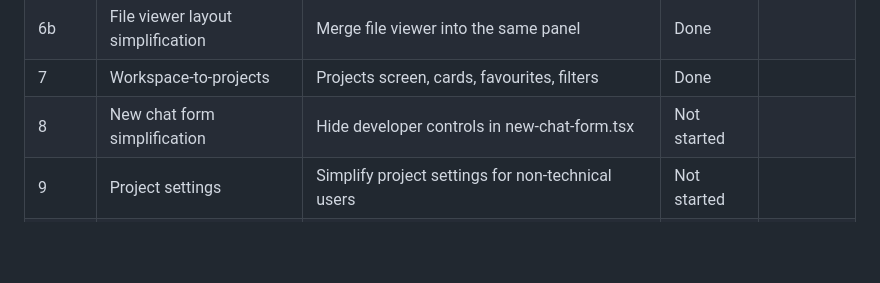
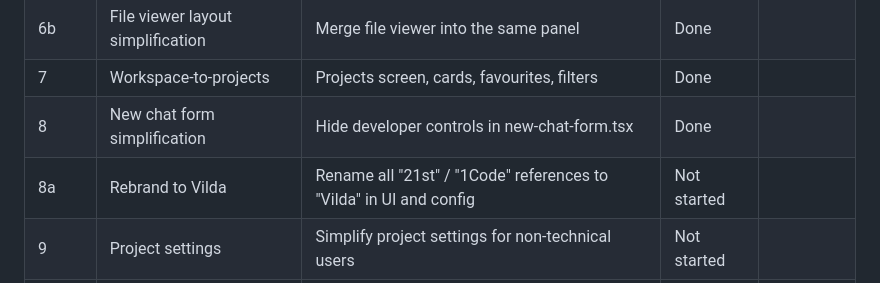
Before and after one commit to productamp/vilde-x1, a Markdown page: CLAUDE.md, the part around the change. GitHub-like rendering; blank space fills up the shorter version.

```diff
--- a/CLAUDE.md
+++ b/CLAUDE.md
@@ -28,7 +28,8 @@ See `product/plan.md` for full details.
 | 6 | UI polish and simplification | Hide dev UI, simplify messages | Done | |
 | 6b | File viewer layout simplification | Merge file viewer into the same panel | Done | |
 | 7 | Workspace-to-projects | Projects screen, cards, favourites, filters | Done | |
-| 8 | New chat form simplification | Hide developer controls in new-chat-form.tsx | Not started | |
+| 8 | New chat form simplification | Hide developer controls in new-chat-form.tsx | Done | |
+| 8a | Rebrand to Vilda | Rename all "21st" / "1Code" references to "Vilda" in UI and config | Not started | |
 | 9 | Project settings | Simplify project settings for non-technical users | Not started | |
 | 10 | Pro menu + sitemap | Sitemap canvas synced to project pages/routes | Not started | |
 | 11 | Templates | Template gallery + generator wizard for fast project kickoff | Not started | |
```
Also changed, not shown: product/plan.md (+17 -1 lines).
